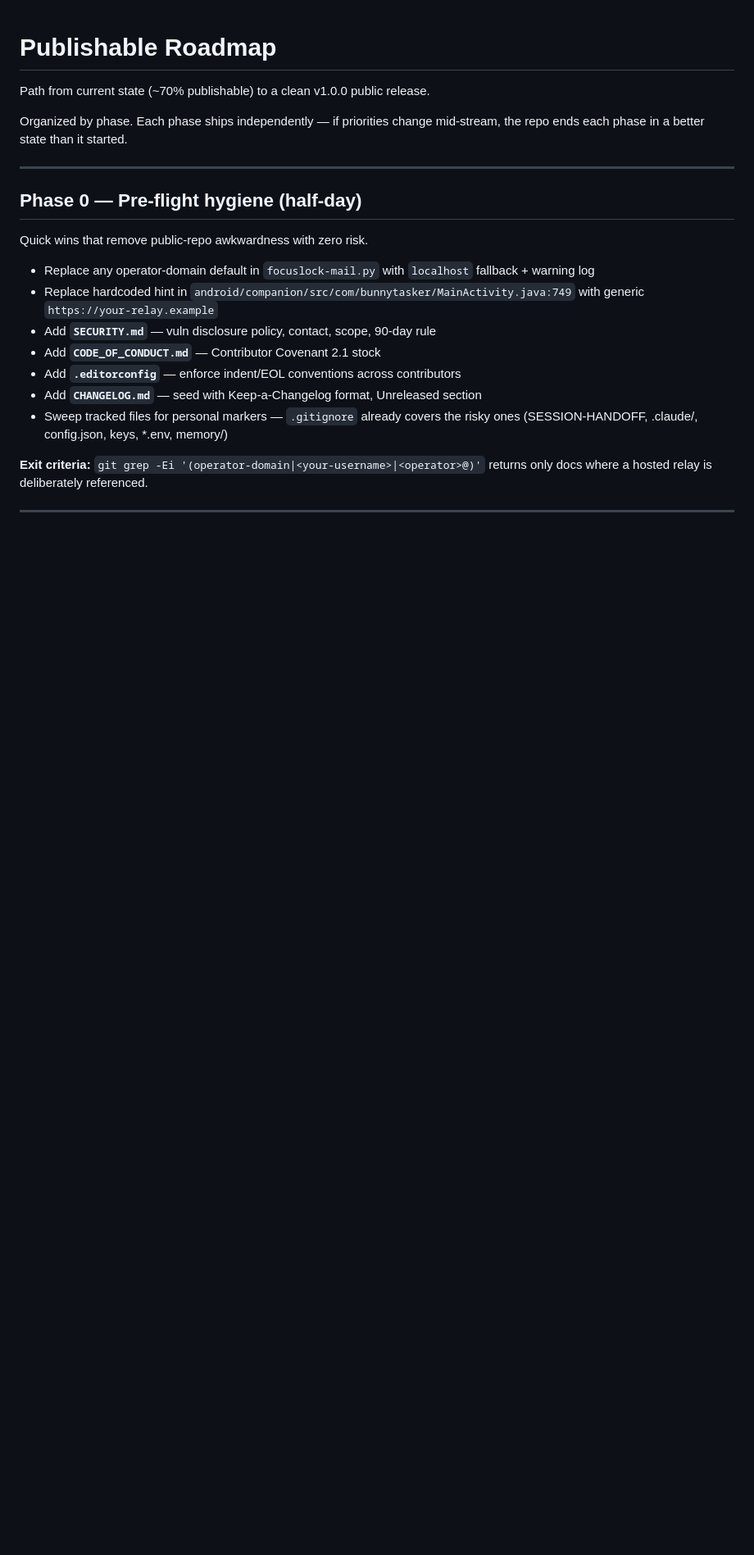
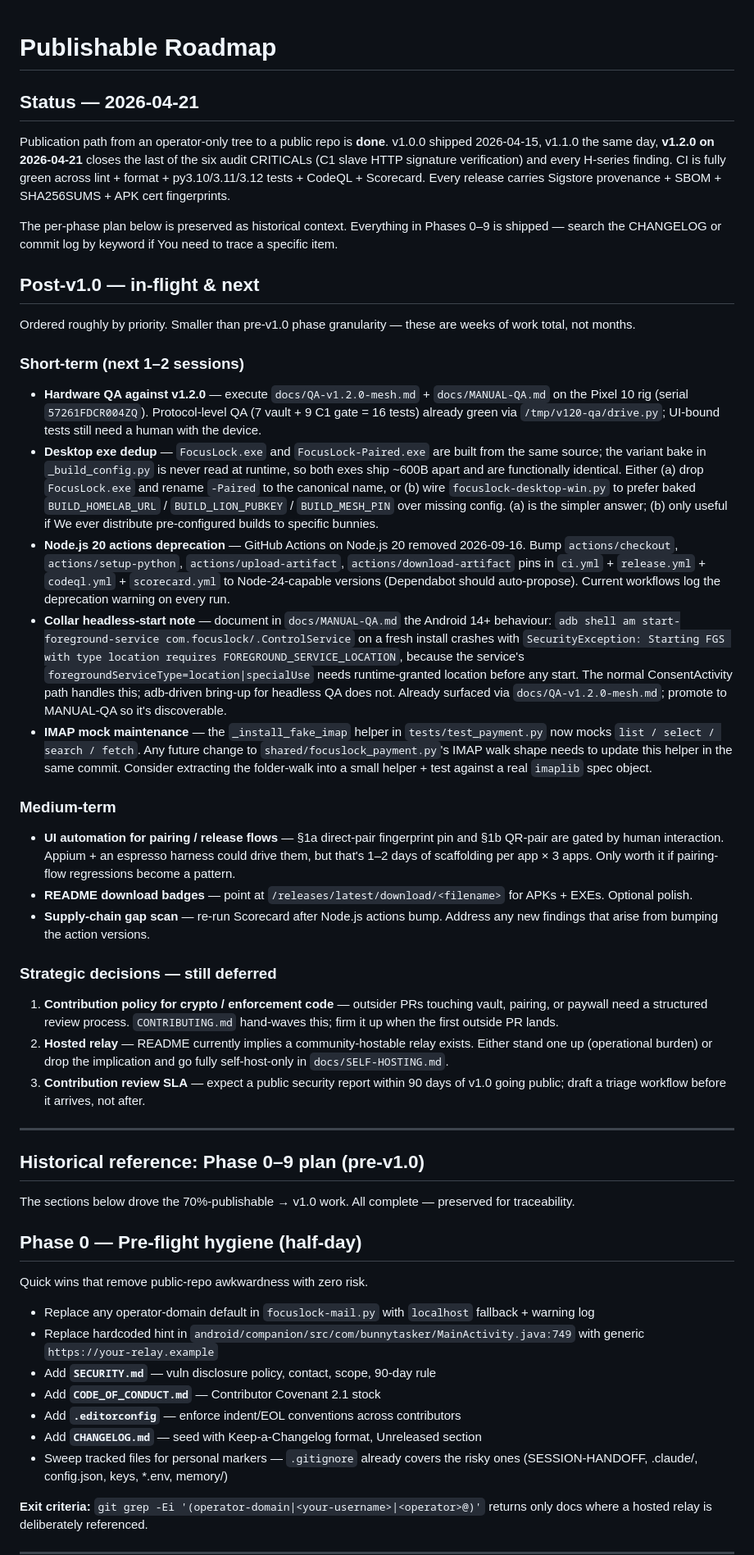
Before and after one commit to NoahBunny/opencollar, a Markdown page: docs/PUBLISHABLE-ROADMAP.md, the part around the change. Shown at 82% size. Rendered like a GitHub page; blank space fills up the shorter version.

```diff
--- a/docs/PUBLISHABLE-ROADMAP.md
+++ b/docs/PUBLISHABLE-ROADMAP.md
@@ -1,10 +1,40 @@
 # Publishable Roadmap
 
-Path from current state (~70% publishable) to a clean v1.0.0 public release.
+## Status — 2026-04-21
 
-Organized by phase. Each phase ships independently — if priorities change mid-stream, the repo ends each phase in a better state than it started.
+Publication path from an operator-only tree to a public repo is **done**. v1.0.0 shipped 2026-04-15, v1.1.0 the same day, **v1.2.0 on 2026-04-21** closes the last of the six audit CRITICALs (C1 slave HTTP signature verification) and every H-series finding. CI is fully green across lint + format + py3.10/3.11/3.12 tests + CodeQL + Scorecard. Every release carries Sigstore provenance + SBOM + SHA256SUMS + APK cert fingerprints.
+
+The per-phase plan below is preserved as historical context. Everything in Phases 0–9 is shipped — search the CHANGELOG or commit log by keyword if You need to trace a specific item.
+
+## Post-v1.0 — in-flight & next
+
+Ordered roughly by priority. Smaller than pre-v1.0 phase granularity — these are weeks of work total, not months.
+
+### Short-term (next 1–2 sessions)
+
+- **Hardware QA against v1.2.0** — execute `docs/QA-v1.2.0-mesh.md` + `docs/MANUAL-QA.md` on the Pixel 10 rig (serial `57261FDCR004ZQ`). Protocol-level QA (7 vault + 9 C1 gate = 16 tests) already green via `/tmp/v120-qa/drive.py`; UI-bound tests still need a human with the device.
+- **Desktop exe dedup** — `FocusLock.exe` and `FocusLock-Paired.exe` are built from the same source; the variant bake in `_build_config.py` is never read at runtime, so both exes ship ~600B apart and are functionally identical. Either (a) drop `FocusLock.exe` and rename `-Paired` to the canonical name, or (b) wire `focuslock-desktop-win.py` to prefer baked `BUILD_HOMELAB_URL` / `BUILD_LION_PUBKEY` / `BUILD_MESH_PIN` over missing config. (a) is the simpler answer; (b) only useful if We ever distribute pre-configured builds to specific bunnies.
+- **Node.js 20 actions deprecation** — GitHub Actions on Node.js 20 removed 2026-09-16. Bump `actions/checkout`, `actions/setup-python`, `actions/upload-artifact`, `actions/download-artifact` pins in `ci.yml` + `release.yml` + `codeql.yml` + `scorecard.yml` to Node-24-capable versions (Dependabot should auto-propose). Current workflows log the deprecation warning on every run.
+- **Collar headless-start note** — document in `docs/MANUAL-QA.md` the Android 14+ behaviour: `adb shell am start-foreground-service com.focuslock/.ControlService` on a fresh install crashes with `SecurityException: Starting FGS with type location requires FOREGROUND_SERVICE_LOCATION`, because the service's `foregroundServiceType=location|specialUse` needs runtime-granted location before any start. The normal ConsentActivity path handles this; adb-driven bring-up for headless QA does not. Already surfaced via `docs/QA-v1.2.0-mesh.md`; promote to MANUAL-QA so it's discoverable.
+- **IMAP mock maintenance** — the `_install_fake_imap` helper in `tests/test_payment.py` now mocks `list / select / search / fetch`. Any future change to `shared/focuslock_payment.py`'s IMAP walk shape needs to update this helper in the same commit. Consider extracting the folder-walk into a small helper + test against a real `imaplib` spec object.
+
+### Medium-term
+
+- **UI automation for pairing / release flows** — §1a direct-pair fingerprint pin and §1b QR-pair are gated by human interaction. Appium + an espresso harness could drive them, but that's 1–2 days of scaffolding per app × 3 apps. Only worth it if pairing-flow regressions become a pattern.
+- **README download badges** — point at `/releases/latest/download/<filename>` for APKs + EXEs. Optional polish.
+- **Supply-chain gap scan** — re-run Scorecard after Node.js actions bump. Address any new findings that arise from bumping the action versions.
+
+### Strategic decisions — still deferred
+
+1. **Contribution policy for crypto / enforcement code** — outsider PRs touching vault, pairing, or paywall need a structured review process. `CONTRIBUTING.md` hand-waves this; firm it up when the first outside PR lands.
+2. **Hosted relay** — README currently implies a community-hostable relay exists. Either stand one up (operational burden) or drop the implication and go fully self-host-only in `docs/SELF-HOSTING.md`.
+3. **Contribution review SLA** — expect a public security report within 90 days of v1.0 going public; draft a triage workflow before it arrives, not after.
 
 ---
+
+## Historical reference: Phase 0–9 plan (pre-v1.0)
+
+The sections below drove the 70%-publishable → v1.0 work. All complete — preserved for traceability.
 
 ## Phase 0 — Pre-flight hygiene (half-day)
 
```
Also changed, not shown: CHANGELOG.md (+8 -0 lines), docs/QA-v1.2.0-mesh.md (added, +312 -0 lines).
